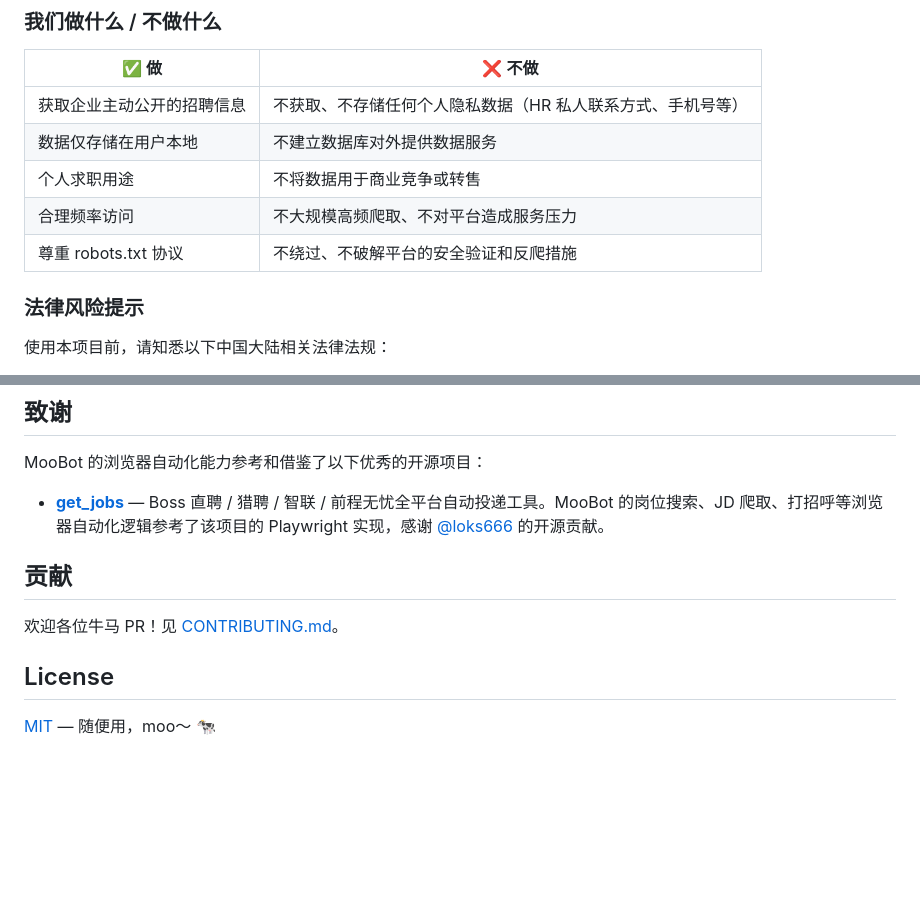
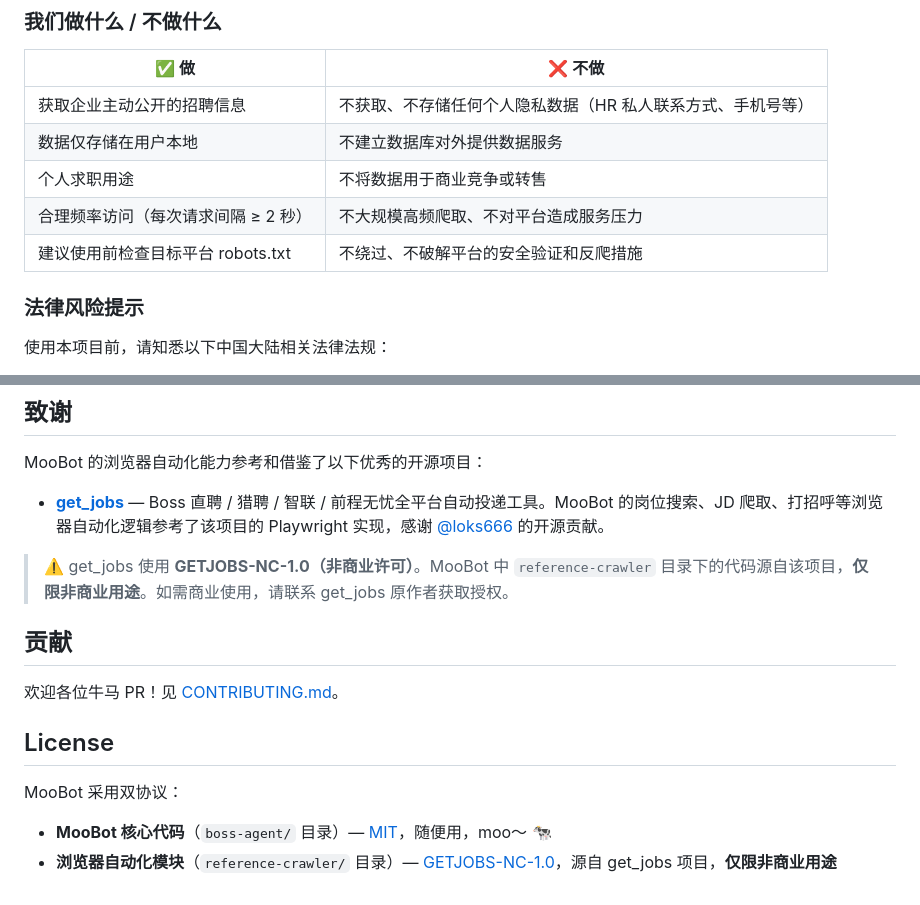
Before and after one commit to Hanyan179/OfferBot, a Markdown page: README.md, 2 parts joined by grey strips. Rendered like a GitHub page; blank space fills up the shorter version.

Commit message:
docs: 合规性完善 — 双协议说明 + robots.txt 诚实表述 + 频率控制细节

```diff
--- a/README.md
+++ b/README.md
@@ -239,8 +239,8 @@ MooBot 是一个**开源学习项目**，浏览器自动化功能仅用于获取
 | 获取企业主动公开的招聘信息 | 不获取、不存储任何个人隐私数据（HR 私人联系方式、手机号等） |
 | 数据仅存储在用户本地 | 不建立数据库对外提供数据服务 |
 | 个人求职用途 | 不将数据用于商业竞争或转售 |
-| 合理频率访问 | 不大规模高频爬取、不对平台造成服务压力 |
-| 尊重 robots.txt 协议 | 不绕过、不破解平台的安全验证和反爬措施 |
+| 合理频率访问（每次请求间隔 ≥ 2 秒） | 不大规模高频爬取、不对平台造成服务压力 |
+| 建议使用前检查目标平台 robots.txt | 不绕过、不破解平台的安全验证和反爬措施 |
 
 ### 法律风险提示
 
@@ -294,10 +294,15 @@ MooBot 的浏览器自动化能力参考和借鉴了以下优秀的开源项目
 
 - **[get_jobs](https://github.com/loks666/get_jobs)** — Boss 直聘 / 猎聘 / 智联 / 前程无忧全平台自动投递工具。MooBot 的岗位搜索、JD 爬取、打招呼等浏览器自动化逻辑参考了该项目的 Playwright 实现，感谢 [@loks666](https://github.com/loks666) 的开源贡献。
 
+> ⚠️ get_jobs 使用 **GETJOBS-NC-1.0（非商业许可）**。MooBot 中 `reference-crawler` 目录下的代码源自该项目，**仅限非商业用途**。如需商业使用，请联系 get_jobs 原作者获取授权。
+
 ## 贡献
 
 欢迎各位牛马 PR！见 [CONTRIBUTING.md](CONTRIBUTING.md)。
 
 ## License
 
-[MIT](LICENSE) — 随便用，moo～ 🐄
+MooBot 采用双协议：
+
+- **MooBot 核心代码**（`boss-agent/` 目录）— [MIT](LICENSE)，随便用，moo～ 🐄
+- **浏览器自动化模块**（`reference-crawler/` 目录）— [GETJOBS-NC-1.0](https://github.com/loks666/get_jobs/blob/main/LICENSE)，源自 get_jobs 项目，**仅限非商业用途**
```
